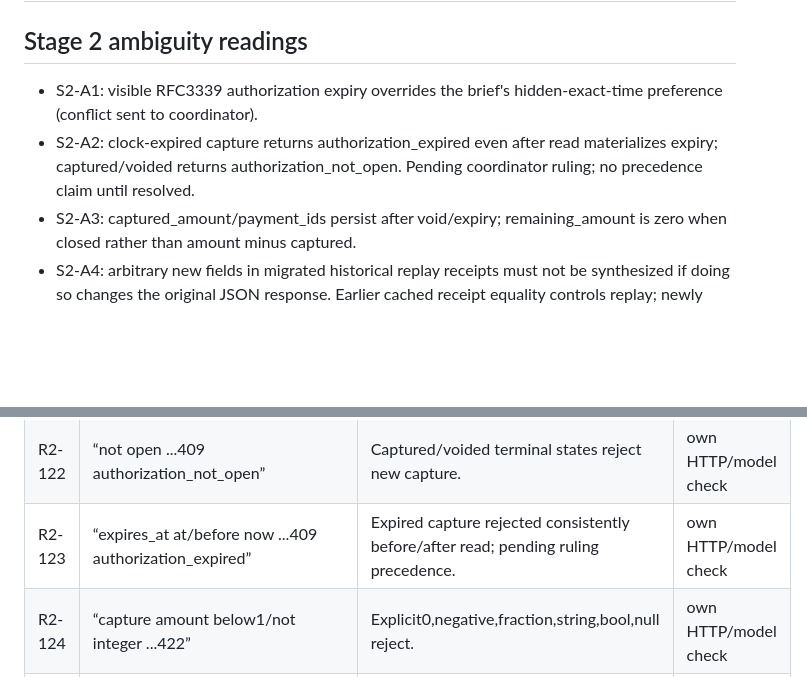
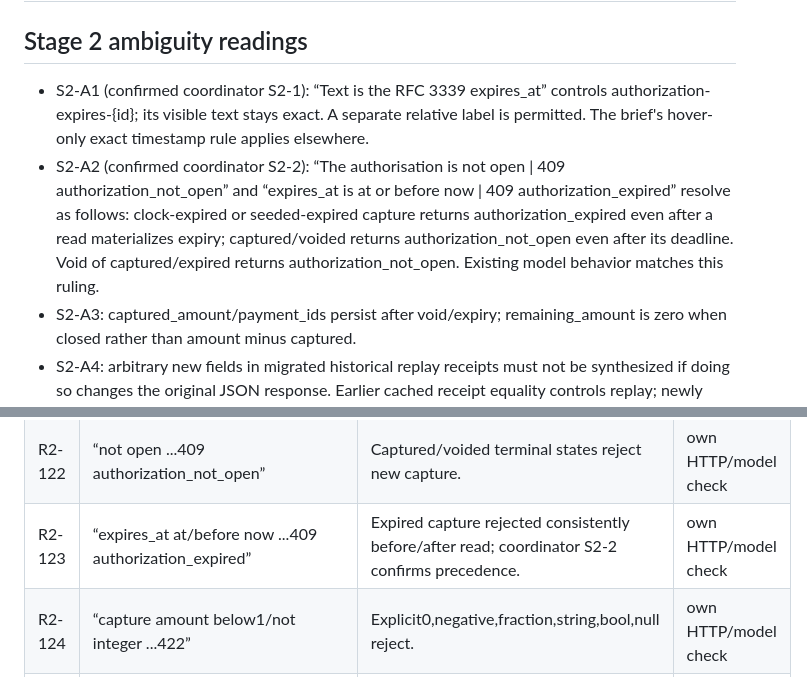
Before and after one commit to StephenSook/twin-pocketful-judged, a Markdown page: stage-2/verification/ledger.md, 2 parts joined by grey strips. GitHub-like rendering; blank space fills up the shorter version.

Commit message:
Confirm stage 2 expiry display and capture precedence rulings

```diff
--- a/stage-2/verification/ledger.md
+++ b/stage-2/verification/ledger.md
@@ -220,8 +220,8 @@ The executable check is `PYTHONDONTWRITEBYTECODE=1 python3 stage-1/verification/
 
 ## Stage 2 ambiguity readings
 
-- S2-A1: visible RFC3339 authorization expiry overrides the brief's hidden-exact-time preference (conflict sent to coordinator).
-- S2-A2: clock-expired capture returns authorization_expired even after read materializes expiry; captured/voided returns authorization_not_open. Pending coordinator ruling; no precedence claim until resolved.
+- S2-A1 (confirmed coordinator S2-1): “Text is the RFC 3339 expires_at” controls authorization-expires-{id}; its visible text stays exact. A separate relative label is permitted. The brief's hover-only exact timestamp rule applies elsewhere.
+- S2-A2 (confirmed coordinator S2-2): “The authorisation is not open | 409 authorization_not_open” and “expires_at is at or before now | 409 authorization_expired” resolve as follows: clock-expired or seeded-expired capture returns authorization_expired even after a read materializes expiry; captured/voided returns authorization_not_open even after its deadline. Void of captured/expired returns authorization_not_open. Existing model behavior matches this ruling.
 - S2-A3: captured_amount/payment_ids persist after void/expiry; remaining_amount is zero when closed rather than amount minus captured.
 - S2-A4: arbitrary new fields in migrated historical replay receipts must not be synthesized if doing so changes the original JSON response. Earlier cached receipt equality controls replay; newly read ordinary payments include authorization_id:null.
 - S2-A5: model takes explicit logical time as operation input, never reads a clock internally. Live driver binds service timestamps; no time-sensitive random run crosses deadlines accidentally.
@@ -354,7 +354,7 @@ All entries start **unchecked**. Each row specifies an intended falsifier, not o
 | R2-120 | “remaining_amount ... held ... zero closed” | Open amount-captured; captured/voided/expired0. | own HTTP/model check |
 | R2-121 | “Void and expiry ... partially captured ... preserve records” | Close partial holds, retain captured_amount/payment_ids and payments. | own HTTP/model check |
 | R2-122 | “not open ...409 authorization_not_open” | Captured/voided terminal states reject new capture. | own HTTP/model check |
-| R2-123 | “expires_at at/before now ...409 authorization_expired” | Expired capture rejected consistently before/after read; pending ruling precedence. | own HTTP/model check |
+| R2-123 | “expires_at at/before now ...409 authorization_expired” | Expired capture rejected consistently before/after read; coordinator S2-2 confirms precedence. | own HTTP/model check |
 | R2-124 | “capture amount below1/not integer ...422” | Explicit0,negative,fraction,string,bool,null reject. | own HTTP/model check |
 | R2-125 | “Only payer may void ... no key” | Receiver/outsider403; payer200 without key. | own HTTP/model check |
 | R2-126 | “void ... already-voided200 current state” | Repeat void changes nothing and returns same current authorization. | own HTTP/model check |
```
